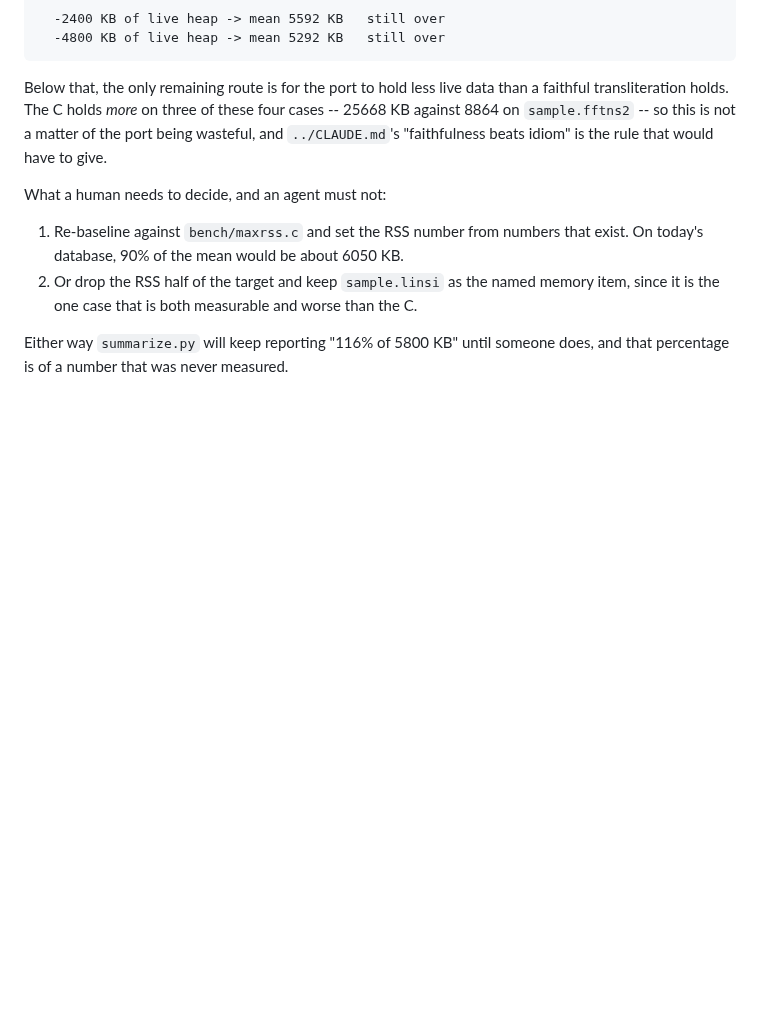
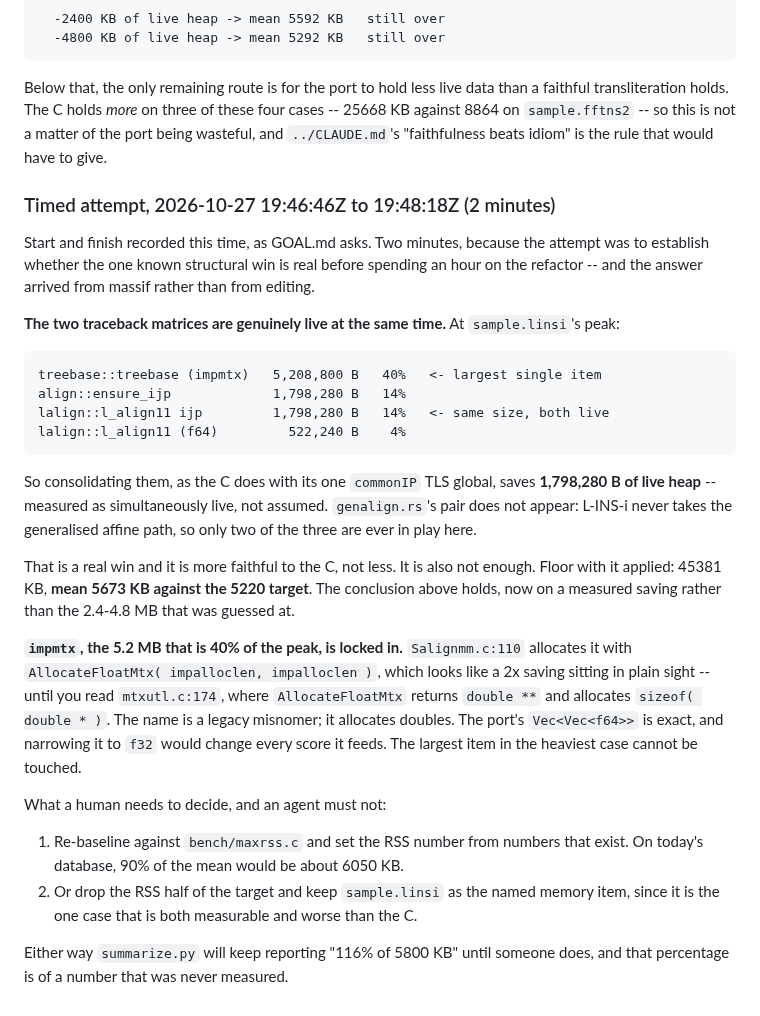
Before and after one commit to Provolut/mafft-oxide, a Markdown page: rust/bench/OPTIMISATION-LOG.md, the part around the change. Rendered like a GitHub page; blank space fills up the shorter version.

Commit message:
bench: the commonIP win is real and measured at 1.76 MB, and still not enough
A timed attempt, 19:46:46Z to 19:48:18Z, start and finish recorded as GOAL.md
asks. Two minutes rather than an hour, because the question was whether the
refactor is worth doing before doing it, and massif answered it.

Both traceback matrices are live at sample.linsi's peak, 1,798,280 B each --
align::ensure_ijp and lalign::l_align11. Measured as simultaneously live rather
than assumed, which is the check the MAXSEG lead failed. Consolidating them the
way the C does, with one commonIP TLS global, saves 1.76 MB of live heap on the
heaviest case. genalign.rs's pair never appears: L-INS-i does not take the
generalised affine path, so two of the three are in play, not three.

Real win, more faithful to the C, and still short: floor 45381 KB, mean 5673
against the 5220 target. The earlier conclusion stands on a measured saving now
instead of a guessed 2.4-4.8 MB.

And the largest item cannot be touched at all. impmtx is 5,208,800 B, 40% of
linsi's peak, and Salignmm.c:110 allocates it with AllocateFloatMtx, which
reads like a 2x saving in plain sight -- until mtxutl.c:174, where
AllocateFloatMtx returns double ** and allocates sizeof( double * ). The name
is a legacy misnomer. The port's Vec<Vec<f64>> is exact; narrowing it would
change every score it feeds.

The refactor itself is not done here: it touches the two most sensitive
aligners, needs the hour-long differential harnesses behind it, and it does not
close the goal. Left as a recommendation with its price now known.

Co-Authored-By: Claude Opus 5 <noreply@anthropic.com>
Claude-Session: https://claude.ai/code/session_016WkqWr5G8gJhpFu45UP2jz

````diff
--- a/rust/bench/OPTIMISATION-LOG.md
+++ b/rust/bench/OPTIMISATION-LOG.md
@@ -1034,6 +1034,41 @@ four cases -- 25668 KB against 8864 on `sample.fftns2` -- so this is not a
 matter of the port being wasteful, and `../CLAUDE.md`'s "faithfulness beats
 idiom" is the rule that would have to give.
 
+### Timed attempt, 2026-10-27 19:46:46Z to 19:48:18Z (2 minutes)
+
+Start and finish recorded this time, as GOAL.md asks. Two minutes, because the
+attempt was to establish whether the one known structural win is real before
+spending an hour on the refactor -- and the answer arrived from massif rather
+than from editing.
+
+**The two traceback matrices are genuinely live at the same time.** At
+`sample.linsi`'s peak:
+
+```
+treebase::treebase (impmtx)   5,208,800 B   40%   <- largest single item
+align::ensure_ijp             1,798,280 B   14%
+lalign::l_align11 ijp         1,798,280 B   14%   <- same size, both live
+lalign::l_align11 (f64)         522,240 B    4%
+```
+
+So consolidating them, as the C does with its one `commonIP` TLS global, saves
+**1,798,280 B of live heap** -- measured as simultaneously live, not assumed.
+`genalign.rs`'s pair does not appear: L-INS-i never takes the generalised
+affine path, so only two of the three are ever in play here.
+
+That is a real win and it is more faithful to the C, not less. It is also not
+enough. Floor with it applied: 45381 KB, **mean 5673 KB against the 5220
+target**. The conclusion above holds, now on a measured saving rather than the
+2.4-4.8 MB that was guessed at.
+
+**`impmtx`, the 5.2 MB that is 40% of the peak, is locked in.** `Salignmm.c:110`
+allocates it with `AllocateFloatMtx( impalloclen, impalloclen )`, which looks
+like a 2x saving sitting in plain sight -- until you read `mtxutl.c:174`, where
+`AllocateFloatMtx` returns `double **` and allocates `sizeof( double * )`. The
+name is a legacy misnomer; it allocates doubles. The port's `Vec<Vec<f64>>` is
+exact, and narrowing it to `f32` would change every score it feeds. The largest
+item in the heaviest case cannot be touched.
+
 What a human needs to decide, and an agent must not:
 
 1. Re-baseline against `bench/maxrss.c` and set the RSS number from numbers
````
